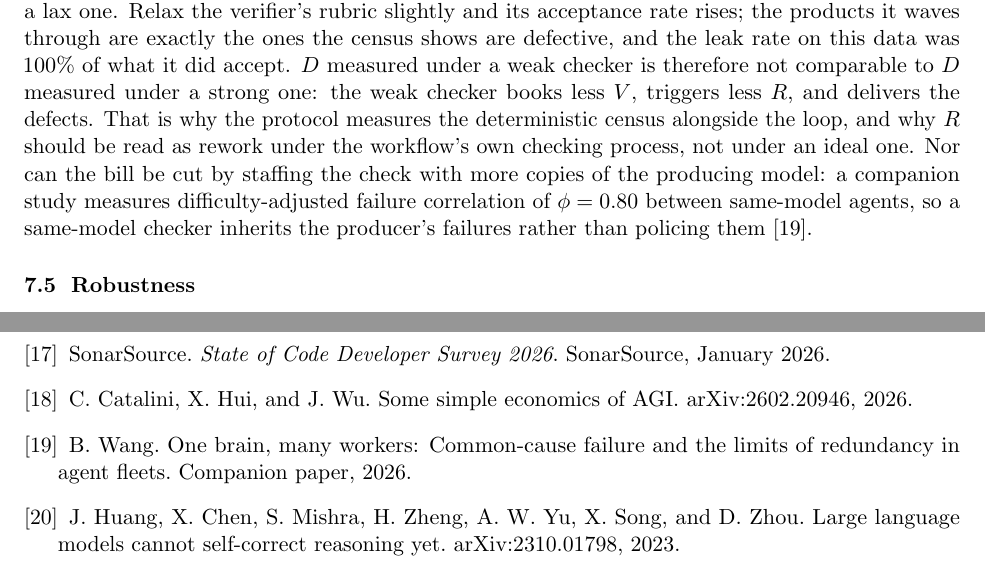
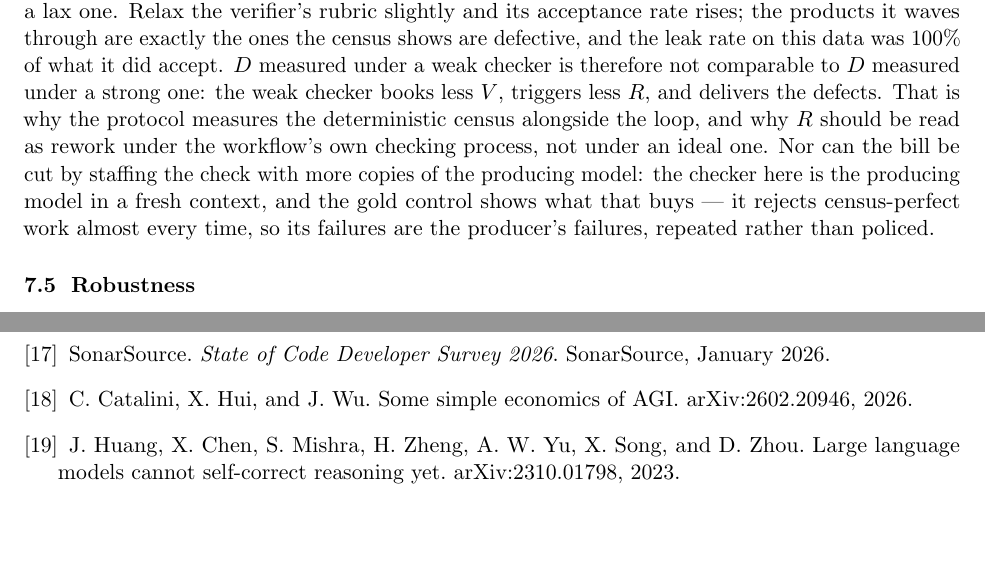
Before and after one commit to boyuw/verification-debt, a LaTeX paper (paper.tex): two parts of pages 15 and 23 of 23, joined at a grey line, cut so that both start at the same text, the shorter picture padded with empty space. Compiled offline with pdfLaTeX.

Commit message:
paper.tex: sync with final arXiv submission source (mutual companion citation removed)

```diff
--- a/paper.tex
+++ b/paper.tex
@@ -799,9 +799,9 @@ not comparable to $\D$ measured under a strong one: the weak checker books less
 less $\RV$, and delivers the defects. That is why the protocol measures the deterministic census
 alongside the loop, and why $\RV$ should be read as rework under the workflow's own checking
 process, not under an ideal one. Nor can the bill be cut by staffing the check with more copies
-of the producing model: a companion study measures difficulty-adjusted failure correlation of
-$\phi = 0.80$ between same-model agents, so a same-model checker inherits the producer's
-failures rather than policing them \citep{wang2026onebrain}.
+of the producing model: the checker here is the producing model in a fresh context, and the
+gold control shows what that buys --- it rejects census-perfect work almost every time, so its
+failures are the producer's failures, repeated rather than policed.
 
 \subsection{Robustness}
 \label{sec:robust}
@@ -1231,10 +1231,6 @@ SonarSource. \emph{State of Code Developer Survey 2026}. SonarSource, January 20
 \bibitem[Catalini et al.(2026)]{catalini2026}
 C.~Catalini, X.~Hui, and J.~Wu. Some simple economics of AGI. arXiv:2602.20946, 2026.
 
-\bibitem[Wang(2026)]{wang2026onebrain}
-B.~Wang. One brain, many workers: Common-cause failure and the limits of redundancy in agent
-fleets. Companion paper, 2026.
-
 \bibitem[Huang et al.(2023)]{huang2023}
 J.~Huang, X.~Chen, S.~Mishra, H.~Zheng, A.~W.~Yu, X.~Song, and D.~Zhou. Large language models
 cannot self-correct reasoning yet. arXiv:2310.01798, 2023.
```
